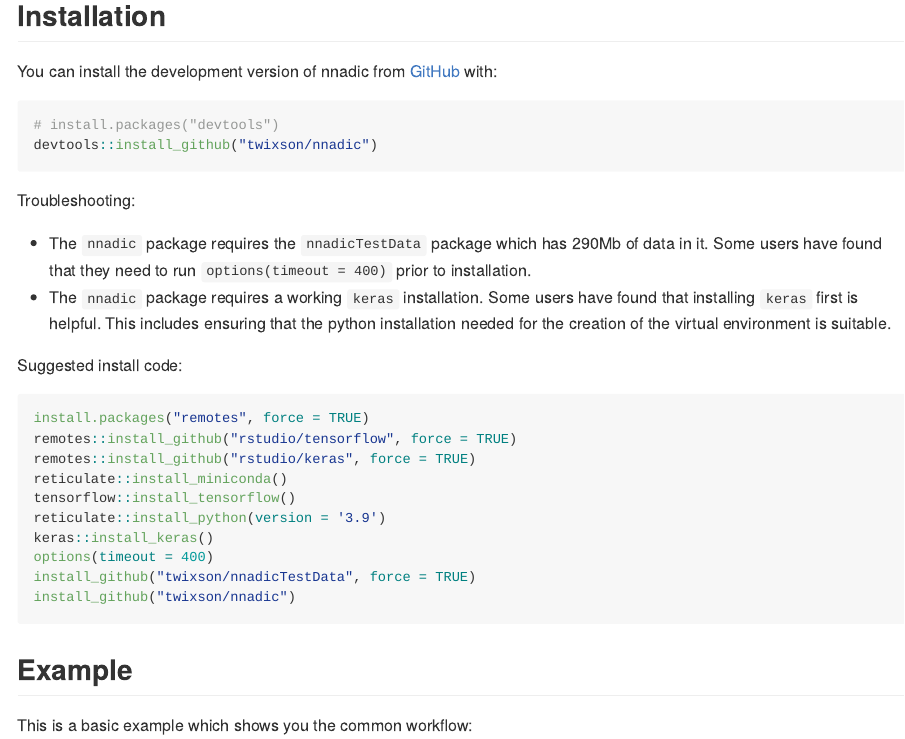
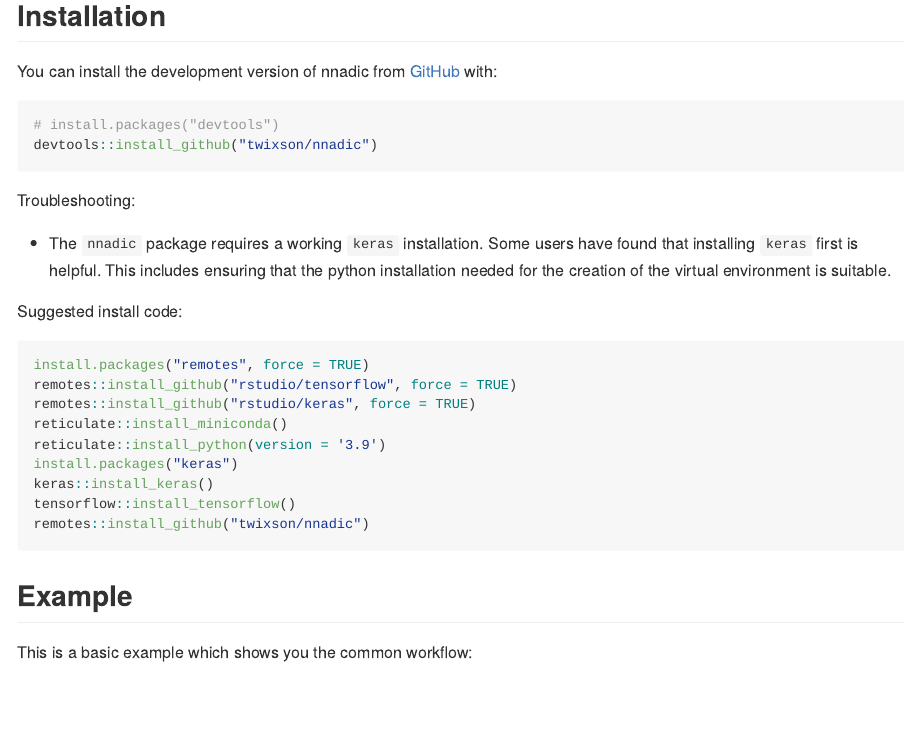
Before and after one commit to twixson/nnadic, an R Markdown document (README.Rmd): the page in a window 1100 px wide, from 370 px down. The pictures show the output file README.md that the author committed with the source, drawn offline in the style of GitHub.

Commit message:
Update install instructions

````diff
--- a/README.Rmd
+++ b/README.Rmd
@@ -46,9 +46,6 @@ devtools::install_github("twixson/nnadic")
 
 Troubleshooting:
 
-- The `nnadic` package requires the `nnadicTestData` package which has
-  290Mb of data in it. Some users have found that they need to run
-  `options(timeout = 400)` prior to installation.
 - The `nnadic` package requires a working `keras` installation. Some
   users have found that installing `keras` first is helpful. This
   includes ensuring that the python installation needed for the
@@ -61,12 +58,11 @@ install.packages("remotes", force = TRUE)
 remotes::install_github("rstudio/tensorflow", force = TRUE)
 remotes::install_github("rstudio/keras", force = TRUE)
 reticulate::install_miniconda()
+reticulate::install_python(version = '3.9')
+install.packages("keras")
+keras::install_keras()
 tensorflow::install_tensorflow()
-reticulate::install_python(version = '3.9')
-keras::install_keras()
-options(timeout = 400)
-install_github("twixson/nnadicTestData", force = TRUE)
-install_github("twixson/nnadic")
+remotes::install_github("twixson/nnadic")
 ```
 
 
````
Also changed, not shown: README.md, 3 other files.
